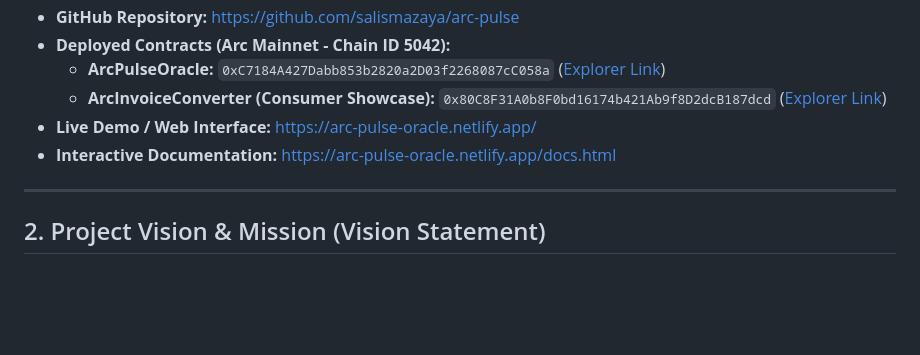
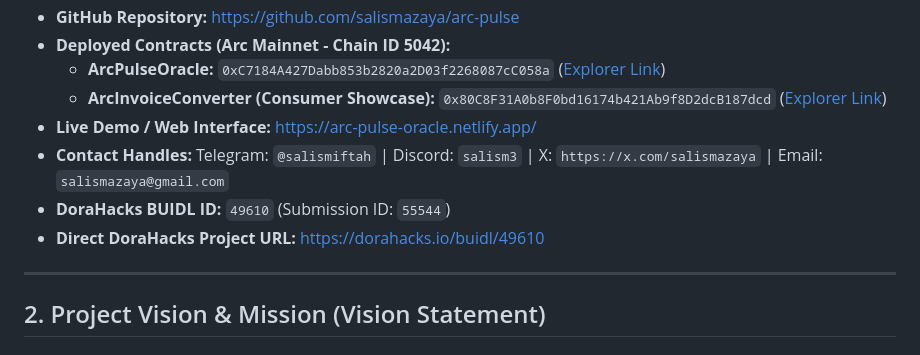
Before and after one commit to salismazaya/arc-pulse, a Markdown page: docs/DORAHACKS_SUBMISSION.md, the part around the change. Rendered like a GitHub page; blank space fills up the shorter version.

Commit message:
docs: record DoraHacks build 49610 and submission 55544

```diff
--- a/docs/DORAHACKS_SUBMISSION.md
+++ b/docs/DORAHACKS_SUBMISSION.md
@@ -14,7 +14,9 @@ This document provides ready-to-submit answers and copy for the **DoraHacks Arc
   - **ArcPulseOracle:** `0xC7184A427Dabb853b2820a2D03f2268087cC058a` ([Explorer Link](https://explorer.arc.io/address/0xC7184A427Dabb853b2820a2D03f2268087cC058a))
   - **ArcInvoiceConverter (Consumer Showcase):** `0x80C8F31A0b8F0bd16174b421Ab9f8D2dcB187dcd` ([Explorer Link](https://explorer.arc.io/address/0x80C8F31A0b8F0bd16174b421Ab9f8D2dcB187dcd))
 - **Live Demo / Web Interface:** https://arc-pulse-oracle.netlify.app/
-- **Interactive Documentation:** https://arc-pulse-oracle.netlify.app/docs.html
+- **Contact Handles:** Telegram: `@salismiftah` | Discord: `salism3` | X: `https://x.com/salismazaya` | Email: `salismazaya@gmail.com`
+- **DoraHacks BUIDL ID:** `49610` (Submission ID: `55544`)
+- **Direct DoraHacks Project URL:** https://dorahacks.io/buidl/49610
 
 ---
 
```
